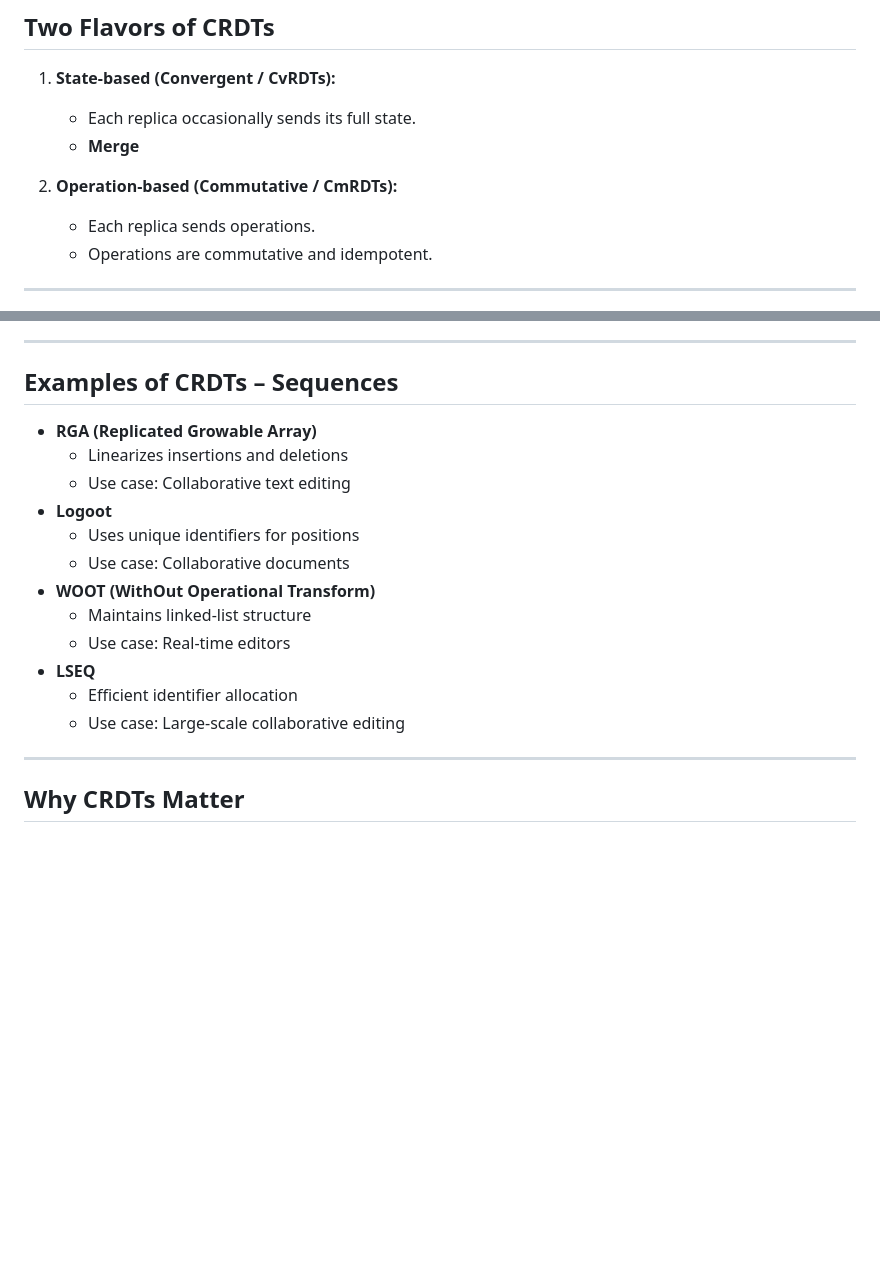
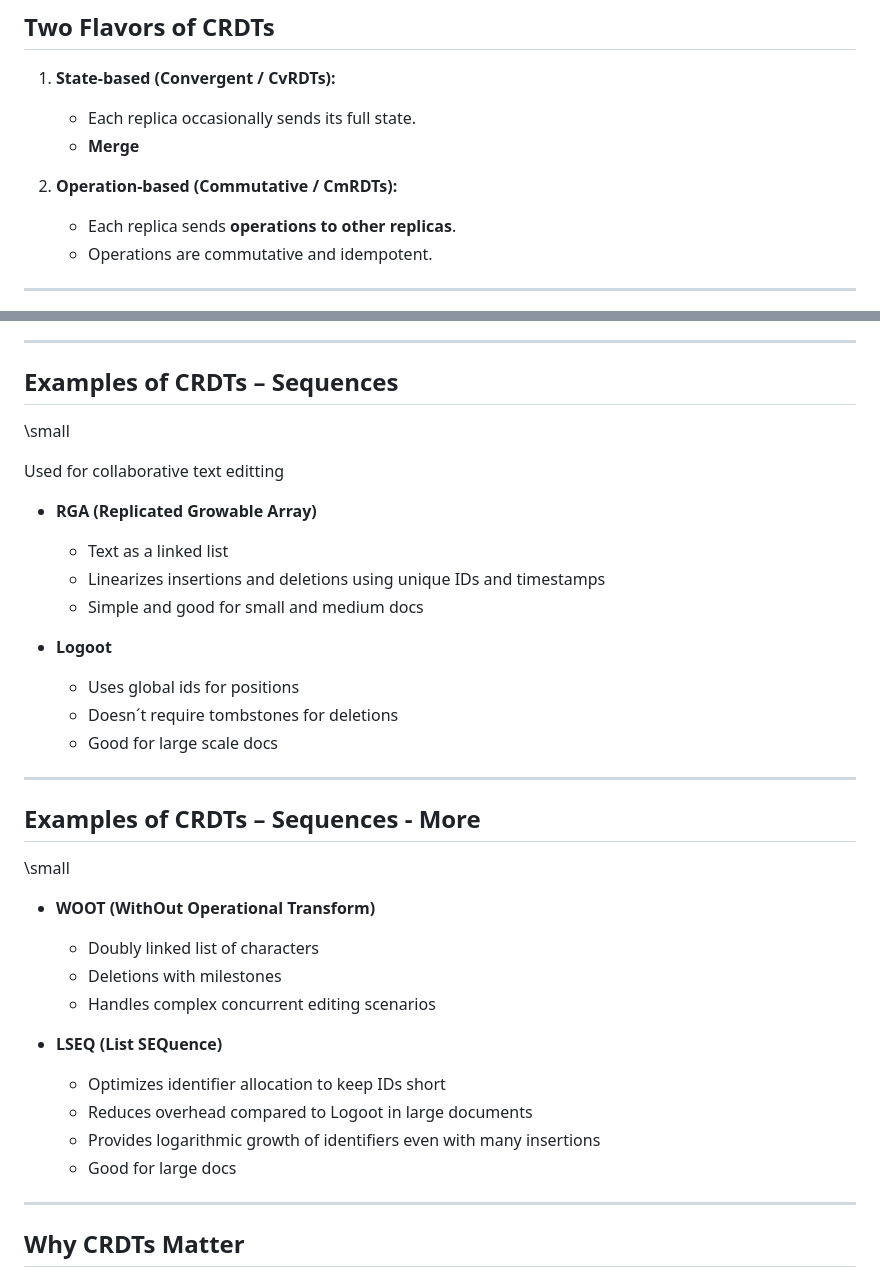
Before and after one commit to karane/crdt-poc, a Markdown page: slides.md, 2 parts joined by grey strips. GitHub-like rendering; blank space fills up the shorter version.

Commit message:
more details to lseq in slides

```diff
--- a/slides.md
+++ b/slides.md
@@ -37,7 +37,7 @@
    - **Merge**
 
 2. **Operation-based (Commutative / CmRDTs):**
-   - Each replica sends operations.
+   - Each replica sends **operations to other replicas**.
    - Operations are commutative and idempotent.
 
 ---
@@ -76,18 +76,36 @@
 
 ## Examples of CRDTs – Sequences
 
+\small
+
+Used for collaborative text editting
+
 - **RGA (Replicated Growable Array)**
-  - Linearizes insertions and deletions
-  - Use case: Collaborative text editing
+  - Text as a linked list
+  - Linearizes insertions and deletions using unique IDs and timestamps
+  - Simple and good for small and medium docs
+
 - **Logoot**
-  - Uses unique identifiers for positions
-  - Use case: Collaborative documents
+  - Uses global ids for positions
+  - Doesn´t require tombstones for deletions
+  - Good for large scale docs
+
+---
+
+## Examples of CRDTs – Sequences - More
+
+\small
+
 - **WOOT (WithOut Operational Transform)**
-  - Maintains linked-list structure
-  - Use case: Real-time editors
-- **LSEQ**
-  - Efficient identifier allocation
-  - Use case: Large-scale collaborative editing
+  - Doubly linked list of characters
+  - Deletions with milestones
+  - Handles complex concurrent editing scenarios
+
+- **LSEQ (List SEQuence)**
+  - Optimizes identifier allocation to keep IDs short
+  - Reduces overhead compared to Logoot in large documents
+  - Provides logarithmic growth of identifiers even with many insertions
+  - Good for large docs
 
 ---
 
```
